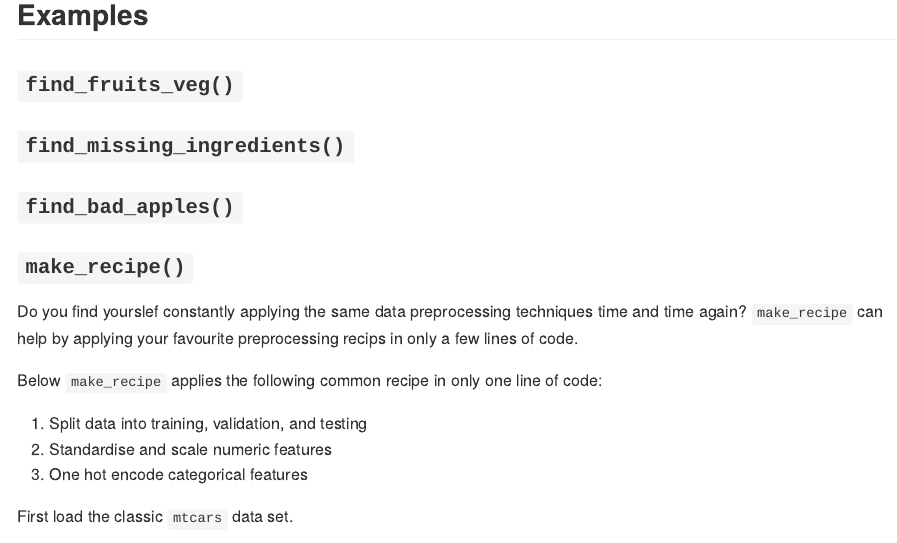
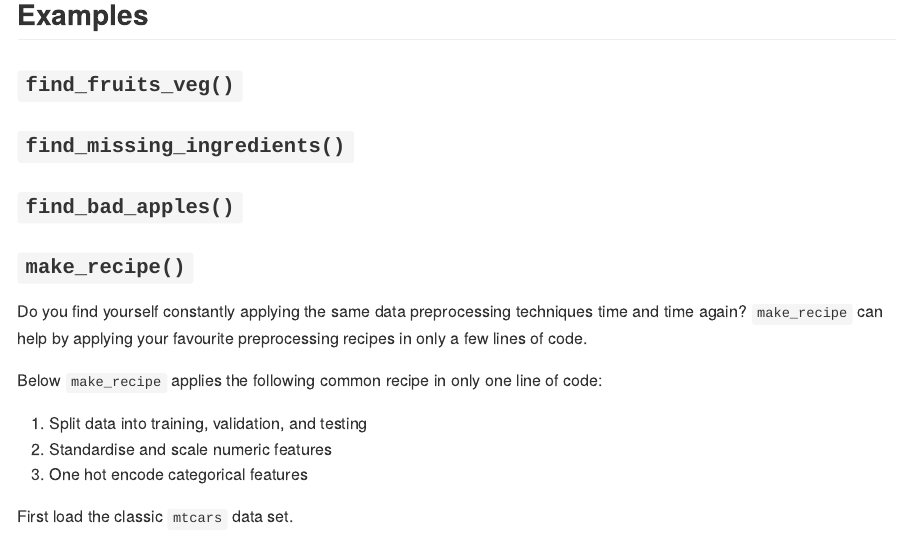
Before and after one commit to mglu123/MealPrep_ML, an R Markdown document (README.Rmd): the page in a window 1100 px wide, from 1650 px down. Rendered offline with R 4.5, knitr and Pandoc, with nearby package versions; long lines of code are wrapped; badge pictures from the web are left out.

Commit message:
Update README.Rmd
Co-Authored-By: annychih <41139003+annychih@users.noreply.github.com>

```diff
--- a/README.Rmd
+++ b/README.Rmd
@@ -53,7 +53,7 @@ pip install -i https://test.pypi.org/simple/ mealprep
 
 ### `make_recipe()`
 
-Do you find yourslef constantly applying the same data preprocessing techniques time and time again? `make_recipe` can help by applying your favourite preprocessing recips in only a few lines of code.
+Do you find yourself constantly applying the same data preprocessing techniques time and time again? `make_recipe` can help by applying your favourite preprocessing recipes in only a few lines of code.
 
 Below `make_recipe` applies the following common recipe in only one line of code:
 
```
